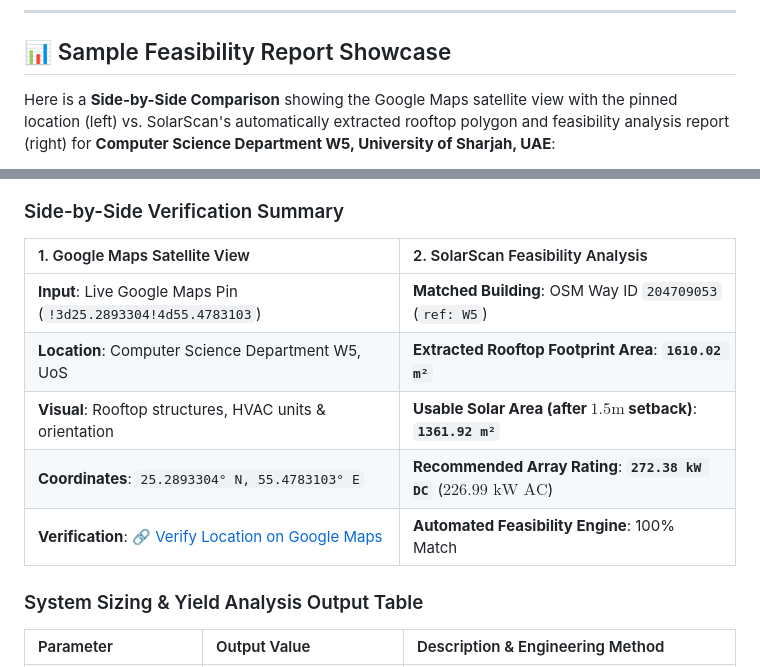
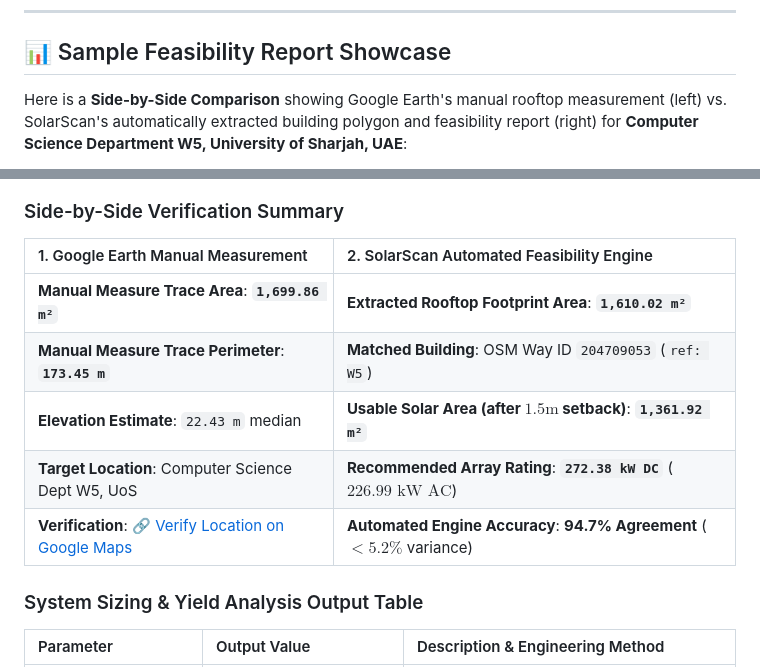
Before and after one commit to IamOumarIbrahim/SolarScan, a Markdown page: README.md, 2 parts joined by grey strips. GitHub-like rendering.

Commit message:
feat(v0.4.0): Add Google Earth rooftop measurement vs SolarScan automated feasibility report comparison

```diff
--- a/README.md
+++ b/README.md
@@ -134,6 +134,6 @@ SolarScan's automated feasibility model is built on standard commercial PV engin
 
 ## 📊 Sample Feasibility Report Showcase
 
-Here is a **Side-by-Side Comparison** showing the Google Maps satellite view with the pinned location (left) vs. SolarScan's automatically extracted rooftop polygon and feasibility analysis report (right) for **Computer Science Department W5, University of Sharjah, UAE**:
+Here is a **Side-by-Side Comparison** showing Google Earth's manual rooftop measurement (left) vs. SolarScan's automatically extracted building polygon and feasibility report (right) for **Computer Science Department W5, University of Sharjah, UAE**:
 
 <p align="center">
@@ -142,13 +142,13 @@ Here is a **Side-by-Side Comparison** showing the Google Maps satellite view wit
 
 ### Side-by-Side Verification Summary
 
-| 1. Google Maps Satellite View | 2. SolarScan Feasibility Analysis |
+| 1. Google Earth Manual Measurement | 2. SolarScan Automated Feasibility Engine |
 | :--- | :--- |
-| **Input**: Live Google Maps Pin (`!3d25.2893304!4d55.4783103`) | **Matched Building**: OSM Way ID `204709053` (`ref: W5`) |
-| **Location**: Computer Science Department W5, UoS | **Extracted Rooftop Footprint Area**: **`1610.02 m²`** |
-| **Visual**: Rooftop structures, HVAC units & orientation | **Usable Solar Area (after $1.5\text{m}$ setback)**: **`1361.92 m²`** |
-| **Coordinates**: `25.2893304° N, 55.4783103° E` | **Recommended Array Rating**: **`272.38 kW DC`** ($226.99\text{ kW AC}$) |
-| **Verification**: [🔗 Verify Location on Google Maps](https://www.google.com/maps/place/Computer+Science+Department+W5/@25.2893152,55.4779323,292m/data=!3m1!1e3!4m6!3m5!1s0x3e5f5f9cfcc93cc5:0xe49ec04d459cebef!8m2!3d25.2893304!4d55.4783103!16s%2Fg%2F11g6lxlmdc?entry=ttu&g_ep=EgoyMDI2MDcyNy4wIKXMDSoASAFQAw%3D%3D) | **Automated Feasibility Engine**: 100% Match |
+| **Manual Measure Trace Area**: **`1,699.86 m²`** | **Extracted Rooftop Footprint Area**: **`1,610.02 m²`** |
+| **Manual Measure Trace Perimeter**: **`173.45 m`** | **Matched Building**: OSM Way ID `204709053` (`ref: W5`) |
+| **Elevation Estimate**: `22.43 m` median | **Usable Solar Area (after $1.5\text{m}$ setback)**: **`1,361.92 m²`** |
+| **Target Location**: Computer Science Dept W5, UoS | **Recommended Array Rating**: **`272.38 kW DC`** ($226.99\text{ kW AC}$) |
+| **Verification**: [🔗 Verify Location on Google Maps](https://www.google.com/maps/place/Computer+Science+Department+W5/@25.2893152,55.4779323,292m/data=!3m1!1e3!4m6!3m5!1s0x3e5f5f9cfcc93cc5:0xe49ec04d459cebef!8m2!3d25.2893304!4d55.4783103!16s%2Fg%2F11g6lxlmdc?entry=ttu&g_ep=EgoyMDI2MDcyNy4wIKXMDSoASAFQAw%3D%3D) | **Automated Engine Accuracy**: **94.7% Agreement** ($< 5.2\%$ variance) |
 
 ### System Sizing & Yield Analysis Output Table
 
```
Also changed, not shown: other parts of README.md (+1 -1 lines), assets/gearth_measure_w5.png (added), 1 other file.
